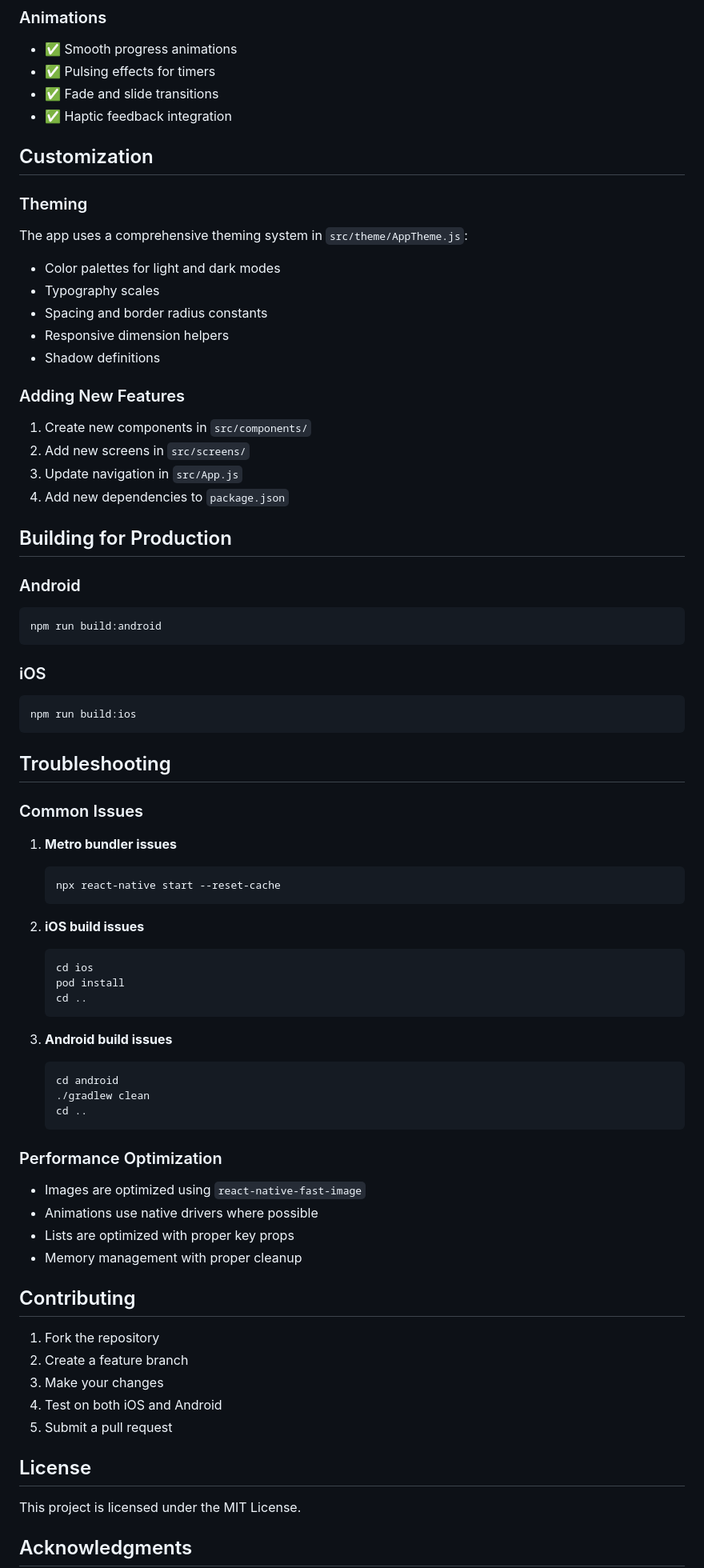
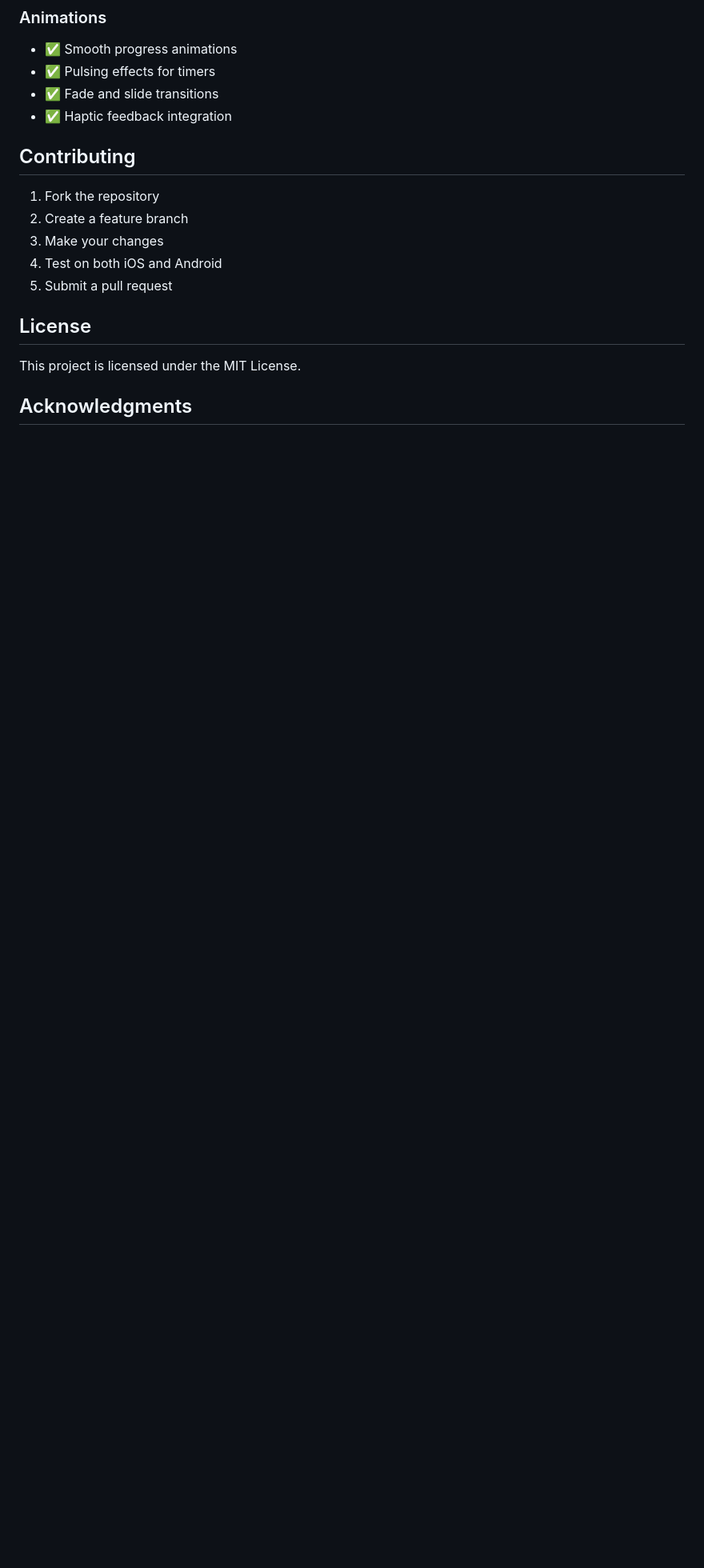
Before and after one commit to GoodnessFx/LOCK-IN, a Markdown page: README.md, the part around the change printed below. Shown: that part at 80% size. Drawn GitHub-style; blank space fills up the shorter version.

````diff
--- a/README.md
+++ b/README.md
@@ -124,63 +86,6 @@ src/
 - ✅ Fade and slide transitions
 - ✅ Haptic feedback integration
 
-## Customization
-
-### Theming
-The app uses a comprehensive theming system in `src/theme/AppTheme.js`:
-- Color palettes for light and dark modes
-- Typography scales
-- Spacing and border radius constants
-- Responsive dimension helpers
-- Shadow definitions
-
-### Adding New Features
-1. Create new components in `src/components/`
-2. Add new screens in `src/screens/`
-3. Update navigation in `src/App.js`
-4. Add new dependencies to `package.json`
-
-## Building for Production
-
-### Android
-```bash
-npm run build:android
-```
-
-### iOS
-```bash
-npm run build:ios
-```
-
-## Troubleshooting
-
-### Common Issues
-
-1. **Metro bundler issues**
-   ```bash
-   npx react-native start --reset-cache
-   ```
-
-2. **iOS build issues**
-   ```bash
-   cd ios
-   pod install
-   cd ..
-   ```
-
-3. **Android build issues**
-   ```bash
-   cd android
-   ./gradlew clean
-   cd ..
-   ```
-
-### Performance Optimization
-
-- Images are optimized using `react-native-fast-image`
-- Animations use native drivers where possible
-- Lists are optimized with proper key props
-- Memory management with proper cleanup
 
 ## Contributing
 
````
Also changed, not shown: other parts of README.md (+0 -38 lines).
